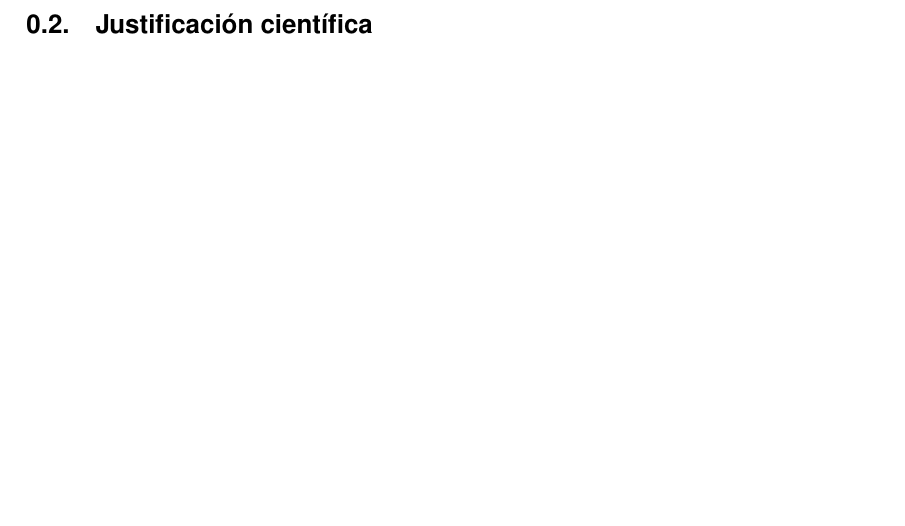
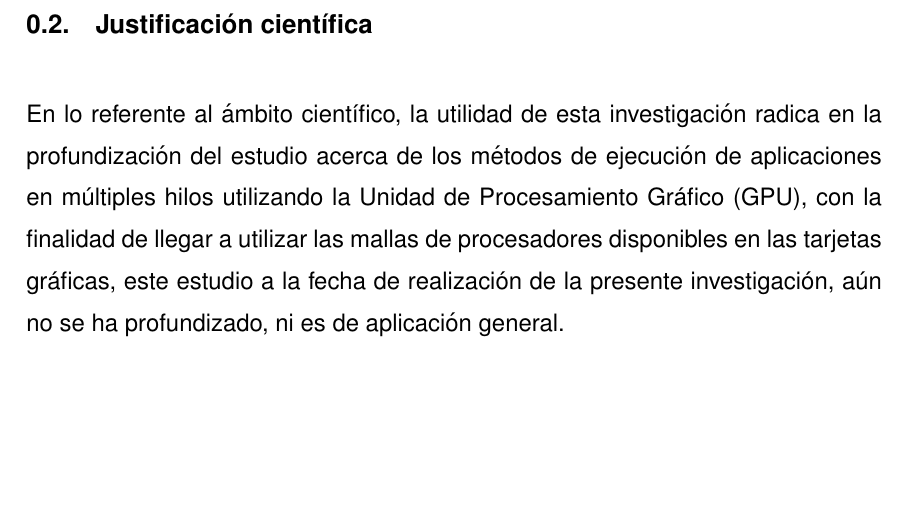
Before and after one commit to djimenezjerez/diplomado_diseno_de_redes, a LaTeX document (tex/justificacion.tex): part of page 3 of 4, cut so that both start at the same text. Compiled offline with pdfLaTeX.

Commit message:
Añadida justificación científica

```diff
--- a/tex/justificacion.tex
+++ b/tex/justificacion.tex
@@ -45,11 +45,7 @@
 
   \section{Justificación científica}
 
-
-
-
-
-
+  En lo referente al ámbito científico, la utilidad de esta investigación radica en la profundización del estudio acerca de los métodos de ejecución de aplicaciones en múltiples hilos utilizando la Unidad de Procesamiento Gráfico (GPU), con la finalidad de llegar a utilizar las mallas de procesadores disponibles en las tarjetas gráficas, este estudio a la fecha de realización de la presente investigación, aún no se ha profundizado, ni es de aplicación general.
 
   \bibliografia
 \end{document}
```
Also changed, not shown: 2 other files.
